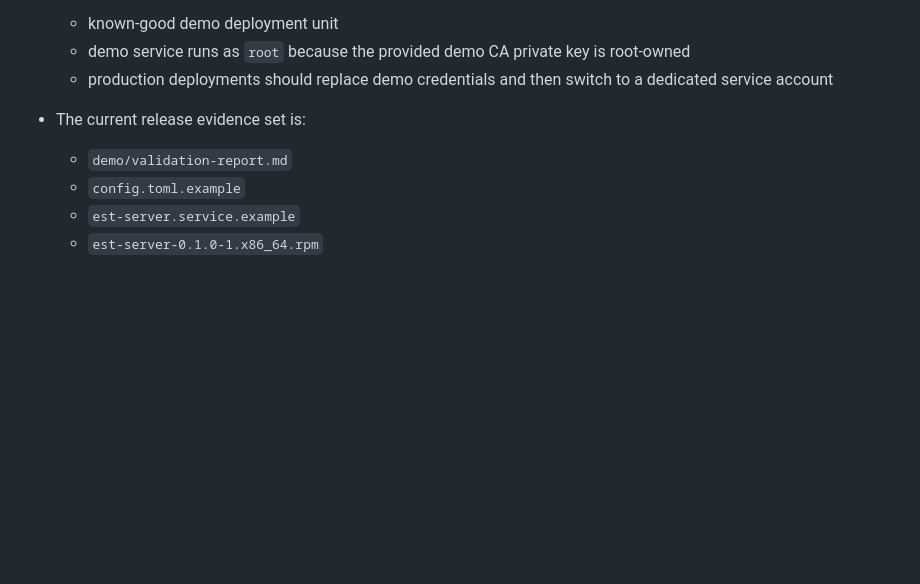
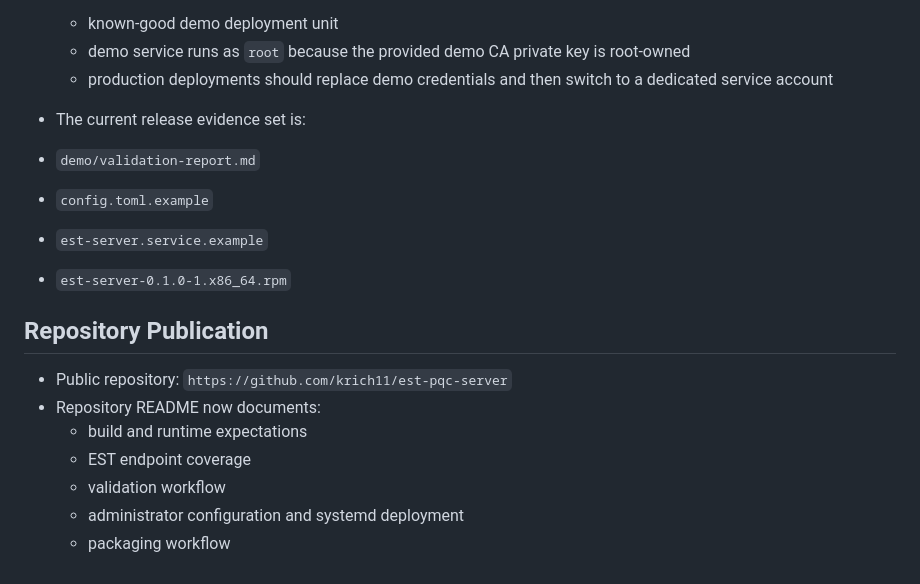
Before and after one commit to krich11/est-pqc-server, a Markdown page: memory-bank/crypto-architecture.md, the part around the change. Drawn GitHub-style; blank space fills up the shorter version.

```diff
--- a/memory-bank/crypto-architecture.md
+++ b/memory-bank/crypto-architecture.md
@@ -122,7 +122,16 @@ The EST server runtime now supports configuration-file and CLI override control
   - production deployments should replace demo credentials and then switch to a dedicated service account
 
 - The current release evidence set is:
-  - `demo/validation-report.md`
-  - `config.toml.example`
-  - `est-server.service.example`
-  - `est-server-0.1.0-1.x86_64.rpm`
+- `demo/validation-report.md`
+- `config.toml.example`
+- `est-server.service.example`
+- `est-server-0.1.0-1.x86_64.rpm`
+
+## Repository Publication
+- Public repository: `https://github.com/krich11/est-pqc-server`
+- Repository README now documents:
+  - build and runtime expectations
+  - EST endpoint coverage
+  - validation workflow
+  - administrator configuration and systemd deployment
+  - packaging workflow
```
Also changed, not shown: memory-bank/progress-log.md (+5 -1 lines), memory-bank/project-brief.md (+7 -1 lines).
